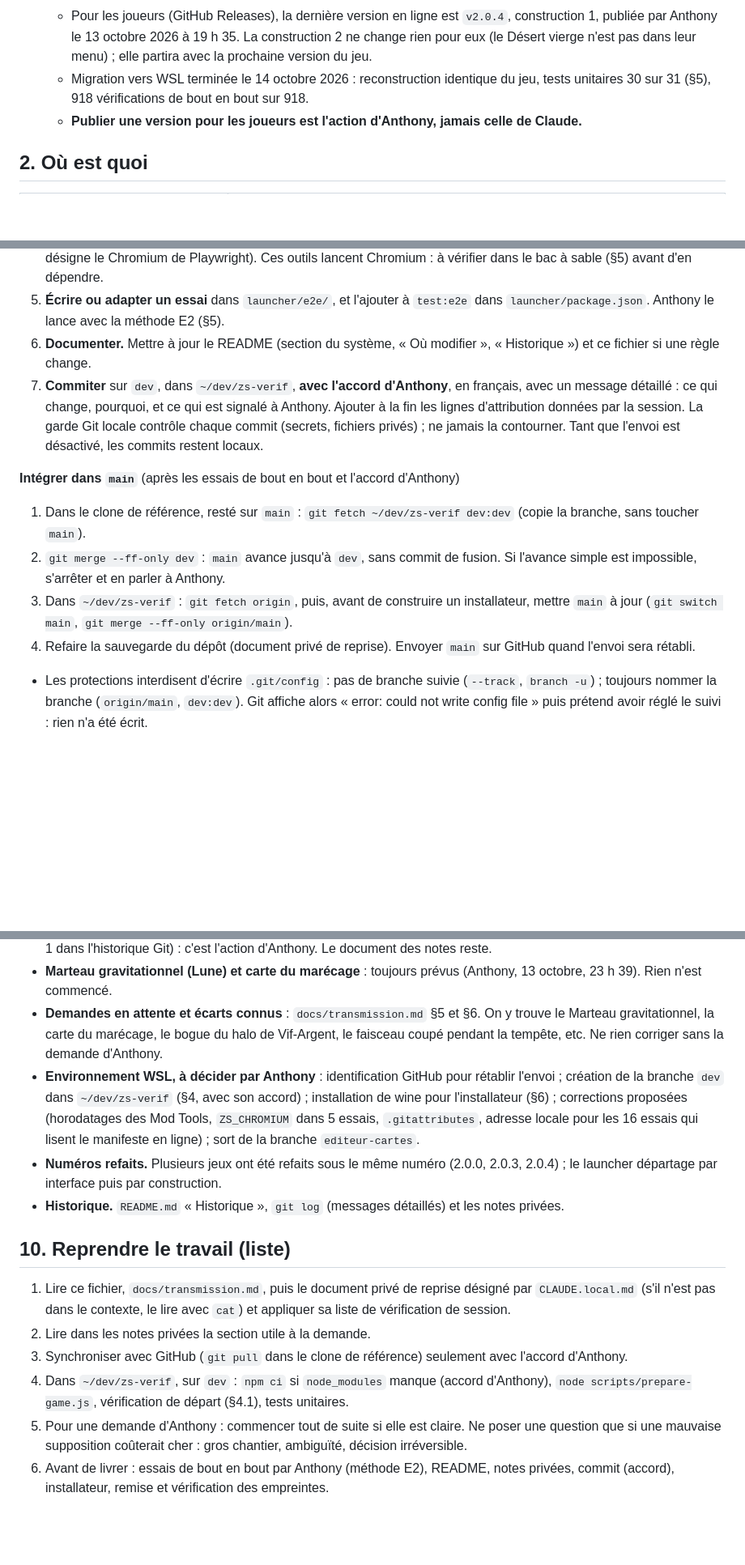
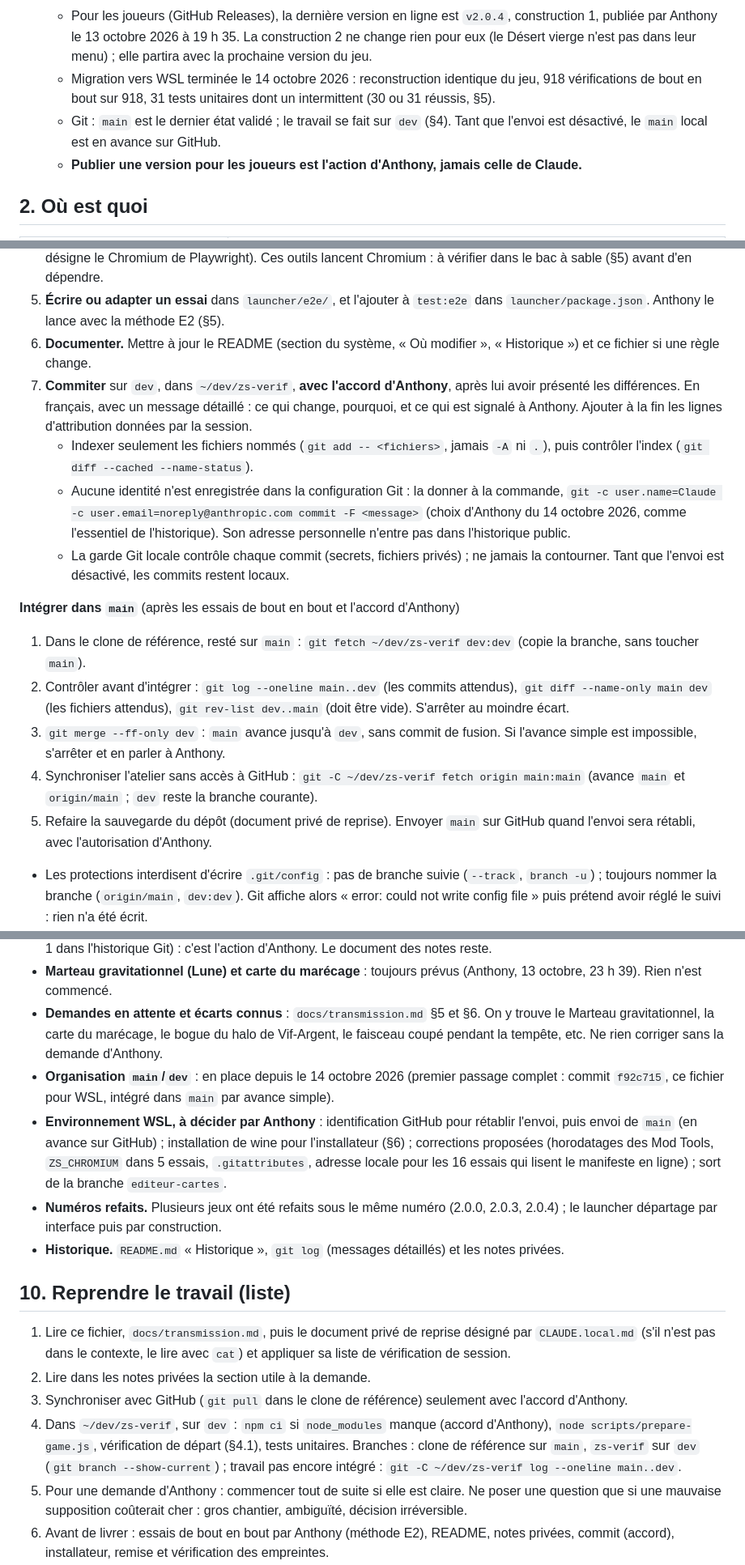
Before and after one commit to anthonycharn904-star/Zombie-Survival, a Markdown page: CLAUDE.md, 3 parts joined by grey strips. Shown at 81% size. GitHub-like rendering; blank space fills up the shorter version.

Commit message:
Docs : CLAUDE.md, organisation main/dev, protections et tests intermittents
Suite de f92c715, après la clôture de la migration (14 octobre 2026).
Aucun changement du jeu ni du launcher.

- Organisation main/dev : commit avec les fichiers nommés et l'identité
  donnée à la commande ; contrôles avant intégration ; synchronisation de
  l'atelier sans accès à GitHub (fetch origin main:main) ; copie de dev
  dans le clone de référence ; main en avance sur GitHub tant que l'envoi
  est désactivé.
- Tests unitaires : 31 tests, dont un intermittent (horodatages des
  sauvegardes des Mod Tools) ; 30 ou 31 réussis attendus.
- Protections : garde Git, demandes d'autorisation de Claude Code et bac
  à sable résumés ; le détail reste dans le document privé de reprise.
- Pièges ajoutés : avertissement .gitmodules du bac à sable, identité Git
  absente, contrôles automatiques à ne pas figer.
- Décisions : la création de dev n'est plus en attente ; l'envoi de main
  reste à décider.

Co-Authored-By: Claude Opus 5.5 <noreply@anthropic.com>

```diff
--- a/CLAUDE.md
+++ b/CLAUDE.md
@@ -24,7 +24,8 @@ Guide de reprise du développement. À lire en entier au début de chaque sessio
 - **État au 14 octobre 2026.**
   - Jeu 2.0.4, construction 2 (le khépesh sur Khamsin seulement) ; interface des Mod Tools 9 ; launcher 1.3.3.
   - Pour les joueurs (GitHub Releases), la dernière version en ligne est `v2.0.4`, construction 1, publiée par Anthony le 13 octobre 2026 à 19 h 35. La construction 2 ne change rien pour eux (le Désert vierge n'est pas dans leur menu) ; elle partira avec la prochaine version du jeu.
-  - Migration vers WSL terminée le 14 octobre 2026 : reconstruction identique du jeu, tests unitaires 30 sur 31 (§5), 918 vérifications de bout en bout sur 918.
+  - Migration vers WSL terminée le 14 octobre 2026 : reconstruction identique du jeu, 918 vérifications de bout en bout sur 918, 31 tests unitaires dont un intermittent (30 ou 31 réussis, §5).
+  - Git : `main` est le dernier état validé ; le travail se fait sur `dev` (§4). Tant que l'envoi est désactivé, le `main` local est en avance sur GitHub.
   - **Publier une version pour les joueurs est l'action d'Anthony, jamais celle de Claude.**
 
 ## 2. Où est quoi
@@ -103,13 +104,17 @@ Le README a une section par système, avec ses noms de fonctions : Cartes, Khams
 4. **Vérifier vite.** `node engine/tools/tzeval.js corps.js` exécute du code dans le jeu, au menu. Il sert aux mesures, aux contrôles et aux simulations avec `__zs.step`. Les images se font avec `khshot.js` ou `khepshot.js` (`ZS_CHROMIUM` désigne le Chromium de Playwright). Ces outils lancent Chromium : à vérifier dans le bac à sable (§5) avant d'en dépendre.
 5. **Écrire ou adapter un essai** dans `launcher/e2e/`, et l'ajouter à `test:e2e` dans `launcher/package.json`. Anthony le lance avec la méthode E2 (§5).
 6. **Documenter.** Mettre à jour le README (section du système, « Où modifier », « Historique ») et ce fichier si une règle change.
-7. **Commiter** sur `dev`, dans `~/dev/zs-verif`, **avec l'accord d'Anthony**, en français, avec un message détaillé : ce qui change, pourquoi, et ce qui est signalé à Anthony. Ajouter à la fin les lignes d'attribution données par la session. La garde Git locale contrôle chaque commit (secrets, fichiers privés) ; ne jamais la contourner. Tant que l'envoi est désactivé, les commits restent locaux.
+7. **Commiter** sur `dev`, dans `~/dev/zs-verif`, **avec l'accord d'Anthony**, après lui avoir présenté les différences. En français, avec un message détaillé : ce qui change, pourquoi, et ce qui est signalé à Anthony. Ajouter à la fin les lignes d'attribution données par la session.
+   - Indexer seulement les fichiers nommés (`git add -- <fichiers>`, jamais `-A` ni `.`), puis contrôler l'index (`git diff --cached --name-status`).
+   - Aucune identité n'est enregistrée dans la configuration Git : la donner à la commande, `git -c user.name=Claude -c user.email=noreply@anthropic.com commit -F <message>` (choix d'Anthony du 14 octobre 2026, comme l'essentiel de l'historique). Son adresse personnelle n'entre pas dans l'historique public.
+   - La garde Git locale contrôle chaque commit (secrets, fichiers privés) ; ne jamais la contourner. Tant que l'envoi est désactivé, les commits restent locaux.
 
 **Intégrer dans `main`** (après les essais de bout en bout et l'accord d'Anthony)
 1. Dans le clone de référence, resté sur `main` : `git fetch ~/dev/zs-verif dev:dev` (copie la branche, sans toucher `main`).
-2. `git merge --ff-only dev` : `main` avance jusqu'à `dev`, sans commit de fusion. Si l'avance simple est impossible, s'arrêter et en parler à Anthony.
-3. Dans `~/dev/zs-verif` : `git fetch origin`, puis, avant de construire un installateur, mettre `main` à jour (`git switch main`, `git merge --ff-only origin/main`).
-4. Refaire la sauvegarde du dépôt (document privé de reprise). Envoyer `main` sur GitHub quand l'envoi sera rétabli.
+2. Contrôler avant d'intégrer : `git log --oneline main..dev` (les commits attendus), `git diff --name-only main dev` (les fichiers attendus), `git rev-list dev..main` (doit être vide). S'arrêter au moindre écart.
+3. `git merge --ff-only dev` : `main` avance jusqu'à `dev`, sans commit de fusion. Si l'avance simple est impossible, s'arrêter et en parler à Anthony.
+4. Synchroniser l'atelier sans accès à GitHub : `git -C ~/dev/zs-verif fetch origin main:main` (avance `main` et `origin/main` ; `dev` reste la branche courante).
+5. Refaire la sauvegarde du dépôt (document privé de reprise). Envoyer `main` sur GitHub quand l'envoi sera rétabli, avec l'autorisation d'Anthony.
 - Les protections interdisent d'écrire `.git/config` : pas de branche suivie (`--track`, `branch -u`) ; toujours nommer la branche (`origin/main`, `dev:dev`). Git affiche alors « error: could not write config file » puis prétend avoir réglé le suivi : rien n'a été écrit.
 - Un gros chantier peut avoir sa propre branche, `chantier/<sujet>` (par exemple `chantier/marteau`), créée depuis `dev` et ramenée dans `dev` avant l'intégration. Git refuse `dev/<sujet>` à côté de `dev`.
 
@@ -192,7 +204,8 @@ La méthode de l'ancien environnement claude.ai (envoi en morceaux dans la conve
 - **Projet claude.ai.** Le retrait de la copie du jeu (`claude/zombie-survival.html`) est décidé et sans risque (construction 1 dans l'historique Git) : c'est l'action d'Anthony. Le document des notes reste.
 - **Marteau gravitationnel (Lune) et carte du marécage** : toujours prévus (Anthony, 13 octobre, 23 h 39). Rien n'est commencé.
 - **Demandes en attente et écarts connus** : `docs/transmission.md` §5 et §6. On y trouve le Marteau gravitationnel, la carte du marécage, le bogue du halo de Vif-Argent, le faisceau coupé pendant la tempête, etc. Ne rien corriger sans la demande d'Anthony.
-- **Environnement WSL, à décider par Anthony** : identification GitHub pour rétablir l'envoi ; création de la branche `dev` dans `~/dev/zs-verif` (§4, avec son accord) ; installation de wine pour l'installateur (§6) ; corrections proposées (horodatages des Mod Tools, `ZS_CHROMIUM` dans 5 essais, `.gitattributes`, adresse locale pour les 16 essais qui lisent le manifeste en ligne) ; sort de la branche `editeur-cartes`.
+- **Organisation `main`/`dev`** : en place depuis le 14 octobre 2026 (premier passage complet : commit `f92c715`, ce fichier pour WSL, intégré dans `main` par avance simple).
+- **Environnement WSL, à décider par Anthony** : identification GitHub pour rétablir l'envoi, puis envoi de `main` (en avance sur GitHub) ; installation de wine pour l'installateur (§6) ; corrections proposées (horodatages des Mod Tools, `ZS_CHROMIUM` dans 5 essais, `.gitattributes`, adresse locale pour les 16 essais qui lisent le manifeste en ligne) ; sort de la branche `editeur-cartes`.
 - **Numéros refaits.** Plusieurs jeux ont été refaits sous le même numéro (2.0.0, 2.0.3, 2.0.4) ; le launcher départage par interface puis par construction.
 - **Historique.** `README.md` « Historique », `git log` (messages détaillés) et les notes privées.
 
@@ -201,6 +214,6 @@ La méthode de l'ancien environnement claude.ai (envoi en morceaux dans la conve
 1. Lire ce fichier, `docs/transmission.md`, puis le document privé de reprise désigné par `CLAUDE.local.md` (s'il n'est pas dans le contexte, le lire avec `cat`) et appliquer sa liste de vérification de session.
 2. Lire dans les notes privées la section utile à la demande.
 3. Synchroniser avec GitHub (`git pull` dans le clone de référence) seulement avec l'accord d'Anthony.
-4. Dans `~/dev/zs-verif`, sur `dev` : `npm ci` si `node_modules` manque (accord d'Anthony), `node scripts/prepare-game.js`, vérification de départ (§4.1), tests unitaires.
+4. Dans `~/dev/zs-verif`, sur `dev` : `npm ci` si `node_modules` manque (accord d'Anthony), `node scripts/prepare-game.js`, vérification de départ (§4.1), tests unitaires. Branches : clone de référence sur `main`, `zs-verif` sur `dev` (`git branch --show-current`) ; travail pas encore intégré : `git -C ~/dev/zs-verif log --oneline main..dev`.
 5. Pour une demande d'Anthony : commencer tout de suite si elle est claire. Ne poser une question que si une mauvaise supposition coûterait cher : gros chantier, ambiguïté, décision irréversible.
 6. Avant de livrer : essais de bout en bout par Anthony (méthode E2), README, notes privées, commit (accord), installateur, remise et vérification des empreintes.
```
Also changed, not shown: other parts of CLAUDE.md (+9 -2 lines).
